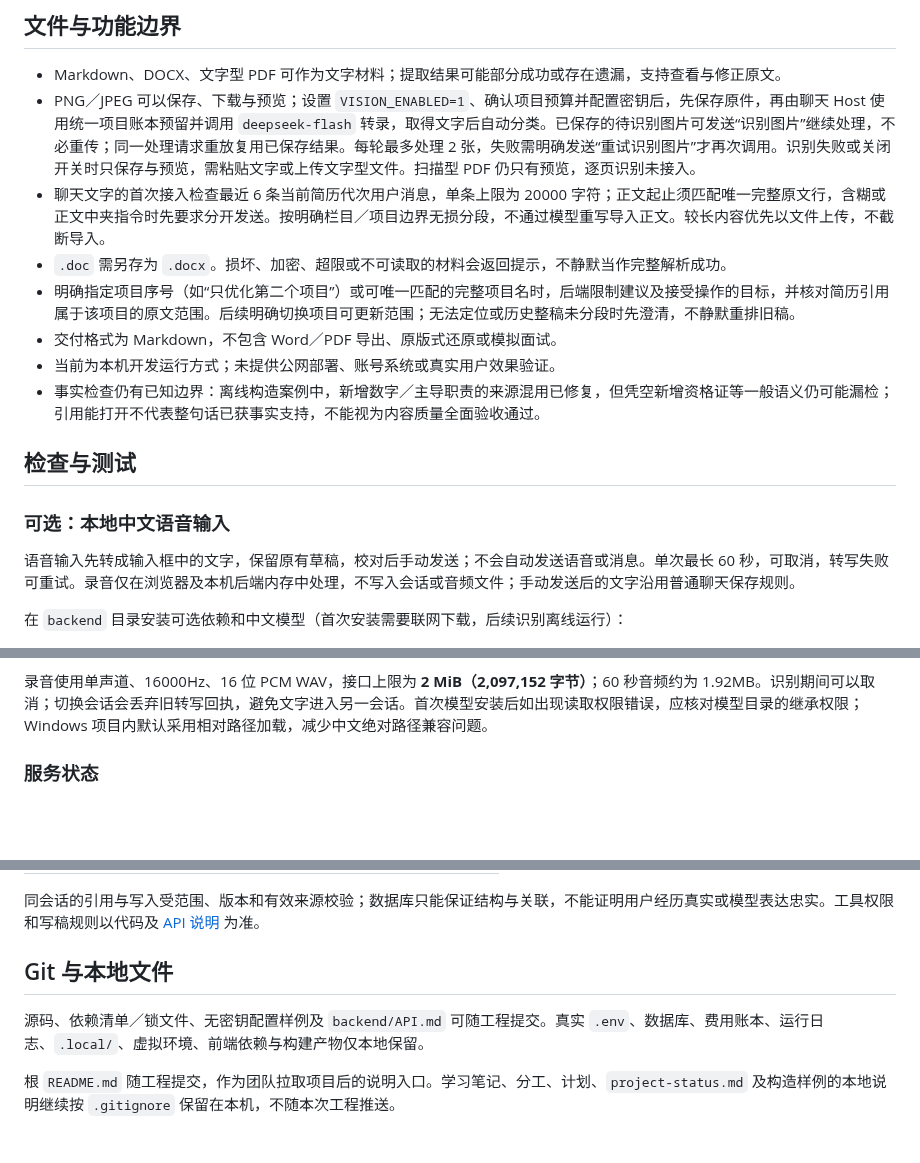
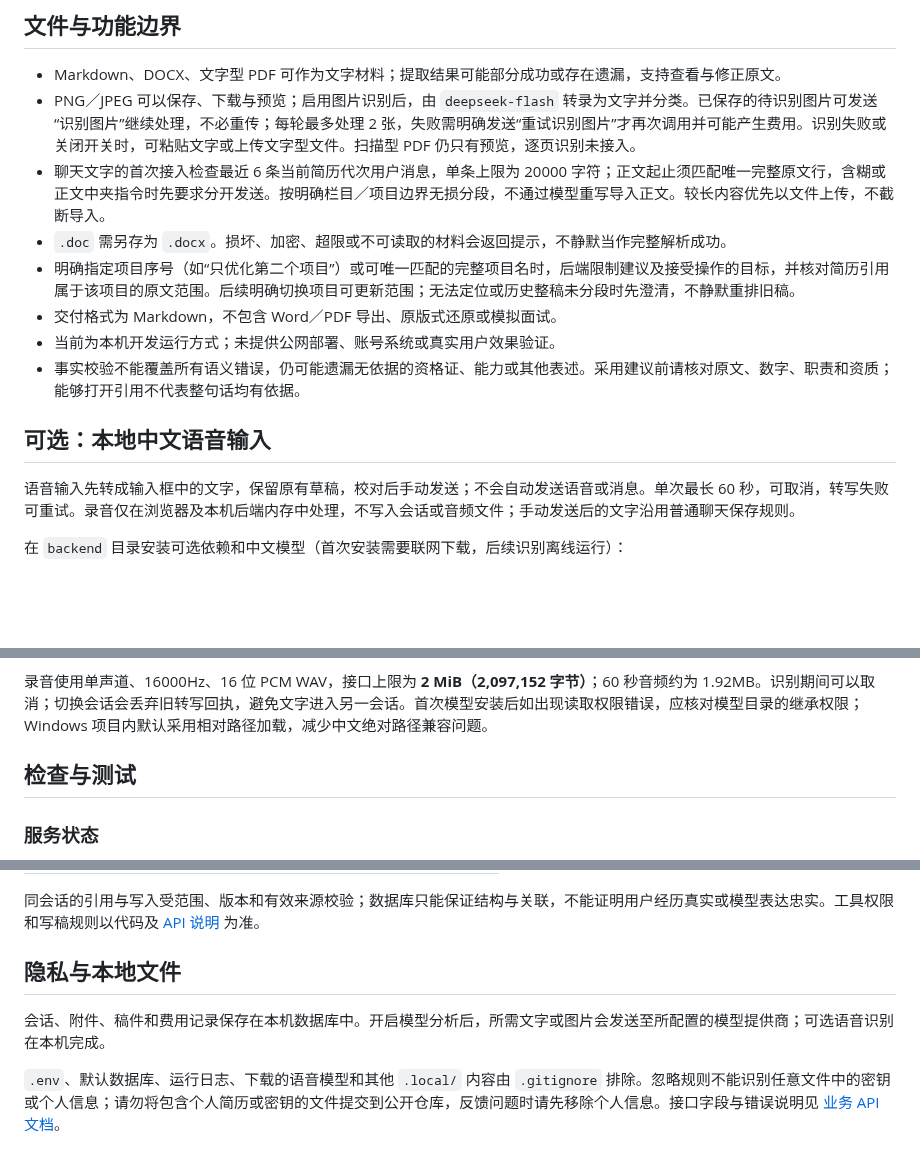
Before and after one commit to w7885/resume-rehearsal-agent, a Markdown page: README.md, 3 parts joined by grey strips. GitHub-like rendering; blank space fills up the shorter version.

```diff
--- a/README.md
+++ b/README.md
@@ -124,17 +132,15 @@ $env:VISION_MODEL = "deepseek-flash"
 ## 文件与功能边界
 
 - Markdown、DOCX、文字型 PDF 可作为文字材料；提取结果可能部分成功或存在遗漏，支持查看与修正原文。
-- PNG／JPEG 可以保存、下载与预览；设置 `VISION_ENABLED=1`、确认项目预算并配置密钥后，先保存原件，再由聊天 Host 使用统一项目账本预留并调用 `deepseek-flash` 转录，取得文字后自动分类。已保存的待识别图片可发送“识别图片”继续处理，不必重传；同一处理请求重放复用已保存结果。每轮最多处理 2 张，失败需明确发送“重试识别图片”才再次调用。识别失败或关闭开关时只保存与预览，需粘贴文字或上传文字型文件。扫描型 PDF 仍只有预览，逐页识别未接入。
+- PNG／JPEG 可以保存、下载与预览；启用图片识别后，由 `deepseek-flash` 转录为文字并分类。已保存的待识别图片可发送“识别图片”继续处理，不必重传；每轮最多处理 2 张，失败需明确发送“重试识别图片”才再次调用并可能产生费用。识别失败或关闭开关时，可粘贴文字或上传文字型文件。扫描型 PDF 仍只有预览，逐页识别未接入。
 - 聊天文字的首次接入检查最近 6 条当前简历代次用户消息，单条上限为 20000 字符；正文起止须匹配唯一完整原文行，含糊或正文中夹指令时先要求分开发送。按明确栏目／项目边界无损分段，不通过模型重写导入正文。较长内容优先以文件上传，不截断导入。
 - `.doc` 需另存为 `.docx`。损坏、加密、超限或不可读取的材料会返回提示，不静默当作完整解析成功。
 - 明确指定项目序号（如“只优化第二个项目”）或可唯一匹配的完整项目名时，后端限制建议及接受操作的目标，并核对简历引用属于该项目的原文范围。后续明确切换项目可更新范围；无法定位或历史整稿未分段时先澄清，不静默重排旧稿。
 - 交付格式为 Markdown，不包含 Word／PDF 导出、原版式还原或模拟面试。
 - 当前为本机开发运行方式；未提供公网部署、账号系统或真实用户效果验证。
-- 事实检查仍有已知边界：离线构造案例中，新增数字／主导职责的来源混用已修复，但凭空新增资格证等一般语义仍可能漏检；引用能打开不代表整句话已获事实支持，不能视为内容质量全面验收通过。
+- 事实校验不能覆盖所有语义错误，仍可能遗漏无依据的资格证、能力或其他表述。采用建议前请核对原文、数字、职责和资质；能够打开引用不代表整句话均有依据。
 
-## 检查与测试
-
-### 可选：本地中文语音输入
+## 可选：本地中文语音输入
 
 语音输入先转成输入框中的文字，保留原有草稿，校对后手动发送；不会自动发送语音或消息。单次最长 60 秒，可取消，转写失败可重试。录音仅在浏览器及本机后端内存中处理，不写入会话或音频文件；手动发送后的文字沿用普通聊天保存规则。
 
@@ -150,6 +156,8 @@ $env:VISION_MODEL = "deepseek-flash"
 当前使用 Vosk 中文小模型，支持普通话输入，不包含语音回复。专有名词、同音字和标点可能识别不准，发送前需要校对；不代表真实麦克风或不同口音的效果已验收。
 
 录音使用单声道、16000Hz、16 位 PCM WAV，接口上限为 **2 MiB（2,097,152 字节）**；60 秒音频约为 1.92MB。识别期间可以取消；切换会话会丢弃旧转写回执，避免文字进入另一会话。首次模型安装后如出现读取权限错误，应核对模型目录的继承权限；Windows 项目内默认采用相对路径加载，减少中文绝对路径兼容问题。
+
+## 检查与测试
 
 ### 服务状态
 
@@ -204,8 +210,8 @@ npm run build
 
 同会话的引用与写入受范围、版本和有效来源校验；数据库只能保证结构与关联，不能证明用户经历真实或模型表达忠实。工具权限和写稿规则以代码及 [API 说明](backend/API.md) 为准。
 
-## Git 与本地文件
+## 隐私与本地文件
 
-源码、依赖清单／锁文件、无密钥配置样例及 `backend/API.md` 可随工程提交。真实 `.env`、数据库、费用账本、运行日志、`.local/`、虚拟环境、前端依赖与构建产物仅本地保留。
+会话、附件、稿件和费用记录保存在本机数据库中。开启模型分析后，所需文字或图片会发送至所配置的模型提供商；可选语音识别在本机完成。
 
-根 `README.md` 随工程提交，作为团队拉取项目后的说明入口。学习笔记、分工、计划、`project-status.md` 及构造样例的本地说明继续按 `.gitignore` 保留在本机，不随本次工程推送。
+`.env`、默认数据库、运行日志、下载的语音模型和其他 `.local/` 内容由 `.gitignore` 排除。忽略规则不能识别任意文件中的密钥或个人信息；请勿将包含个人简历或密钥的文件提交到公开仓库，反馈问题时请先移除个人信息。接口字段与错误说明见 [业务 API 文档](backend/API.md)。
```
Also changed, not shown: other parts of README.md (+30 -24 lines), assets/screenshots/resume-agent-chat.png (added).
